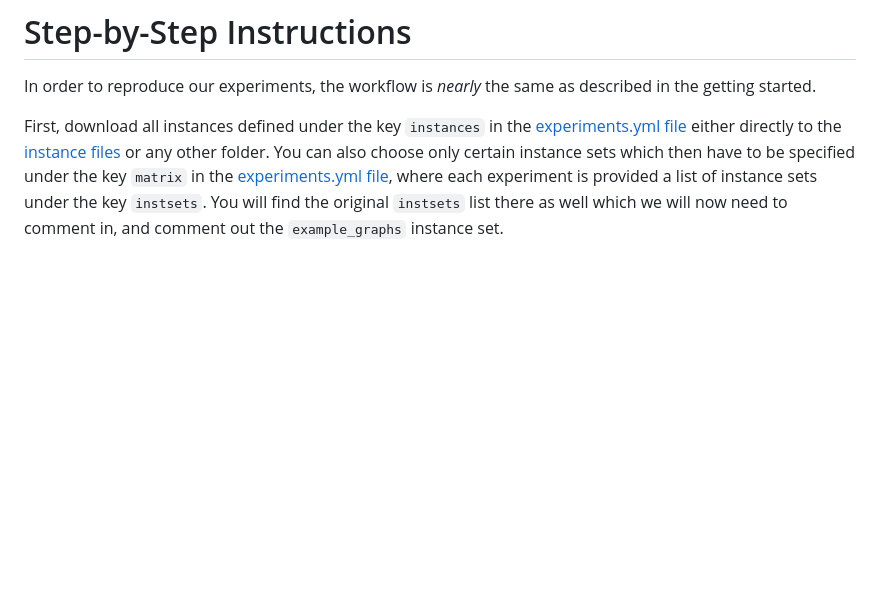
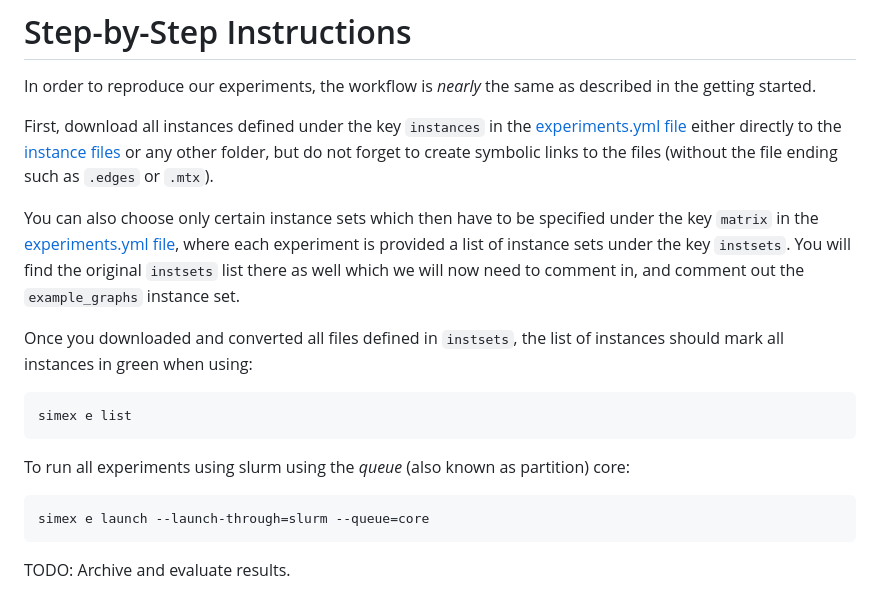
Before and after one commit to hu-macsy/ScaleRunner-Exp, a Markdown page: OVERVIEW.md, the part around the change. Rendered like a GitHub page; blank space fills up the shorter version.

Commit message:
More documentation on launching experiments.

````diff
--- a/OVERVIEW.md
+++ b/OVERVIEW.md
@@ -130,9 +130,27 @@ described in the getting started.
 
 First, download all instances defined under the key `instances` in the
 [experiments.yml file](experiments.yml) either directly to the [instance
-files](/instances/) or any other folder. You can also choose only certain
-instance sets which then have to be specified under the key `matrix` in the
-[experiments.yml file](experiments.yml), where each experiment is provided a
-list of instance sets under the key `instsets`. You will find the original
-`instsets` list there as well which we will now need to comment in, and comment
-out the `example_graphs` instance set.
+files](/instances/) or any other folder, but do not forget to create symbolic
+links to the files (without the file ending such as `.edges` or `.mtx`).
+
+You can also choose only certain instance sets which then have to be specified
+under the key `matrix` in the [experiments.yml file](experiments.yml), where
+each experiment is provided a list of instance sets under the key `instsets`.
+You will find the original `instsets` list there as well which we will now need
+to comment in, and comment out the `example_graphs` instance set.
+
+Once you downloaded and converted all files defined in `instsets`, the list of
+instances should mark all instances in green when using:
+
+```bash
+simex e list
+```
+
+To run all experiments using slurm using the *queue* (also known as partition)
+core:
+
+```shell
+simex e launch --launch-through=slurm --queue=core
+```
+
+TODO: Archive and evaluate results.
````
